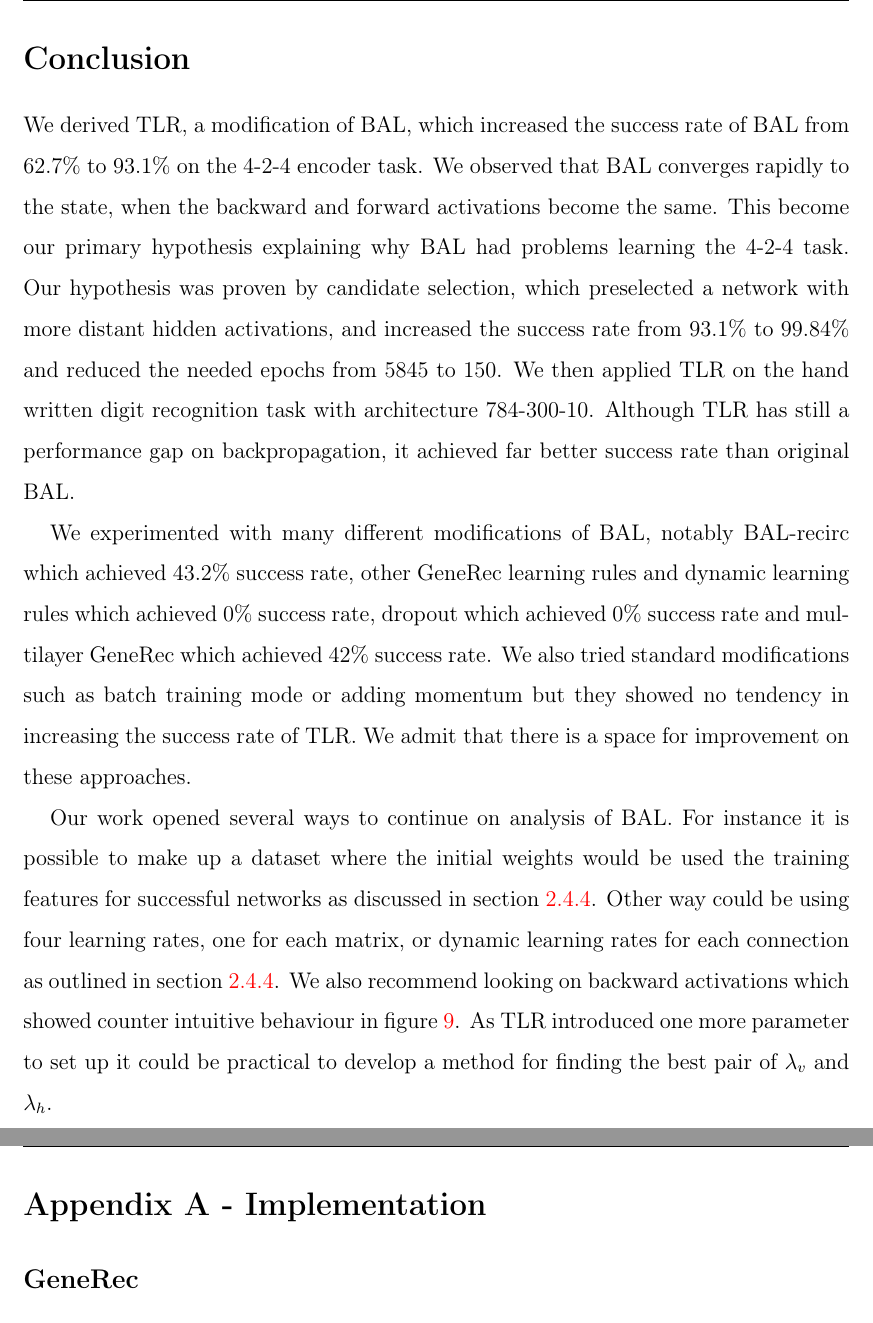
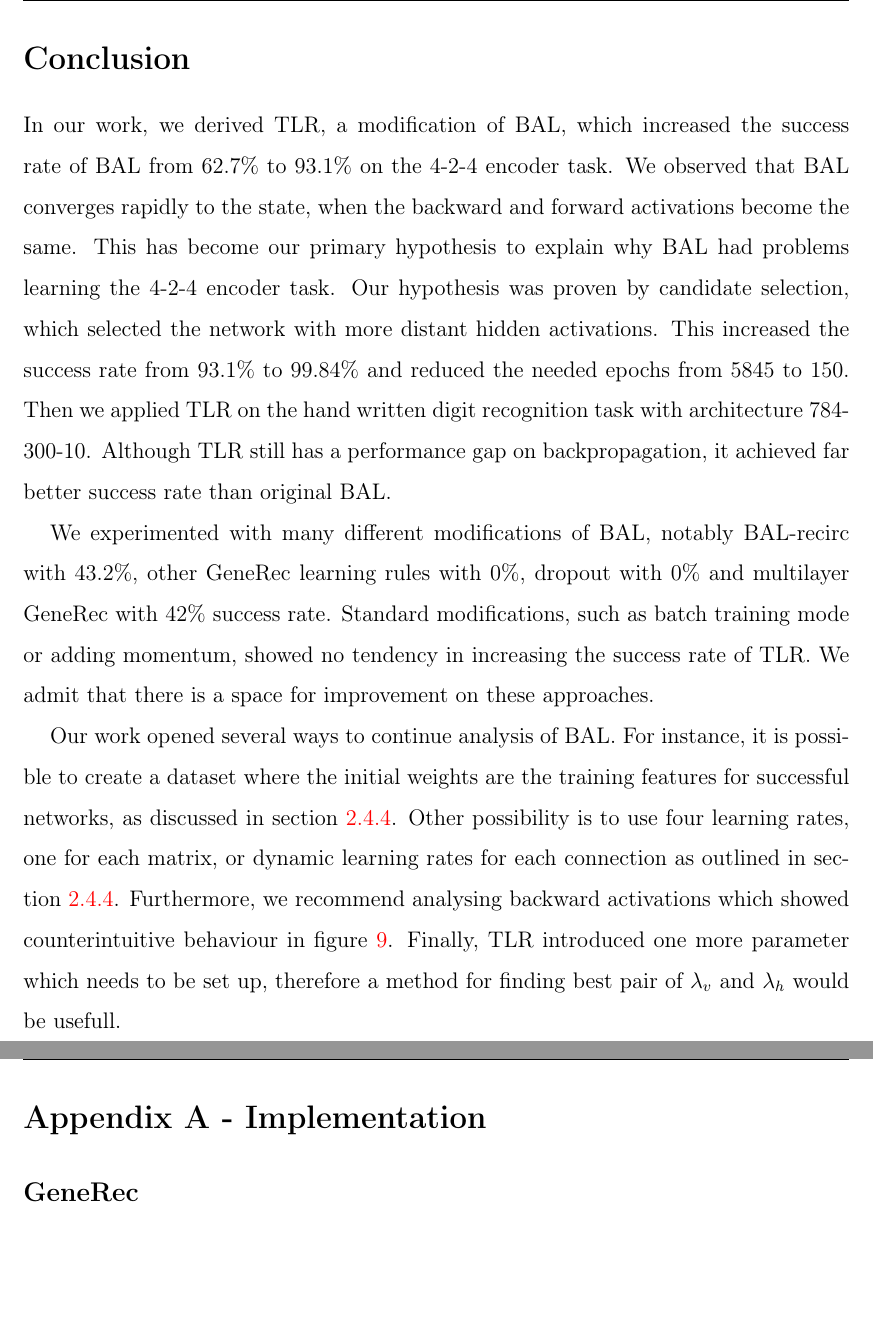
Before and after one commit to Petrzlen/master_thesis, a LaTeX document (text/main.tex, which reads text/conclusion.tex): two parts of pages 55 and 56 of 57, joined at a grey line, cut so that both start at the same text, the shorter picture padded with empty space. Compiled offline with pdfLaTeX.

Commit message:
Rewriting conclusion

```diff
--- a/text/conclusion.tex
+++ b/text/conclusion.tex
@@ -12,10 +12,10 @@
 \addcontentsline{toc}{section}{Conclusion}
 \label{sec:conclusion}
 
-We derived TLR, a modification of BAL, which increased the success rate of BAL from 62.7\% to 93.1\% on the 4-2-4 encoder task. We observed that BAL converges rapidly to the state, when the backward and forward activations become the same. This become our primary hypothesis explaining why BAL had problems learning the 4-2-4 task. Our hypothesis was proven by candidate selection, which preselected a network with more distant hidden activations, and increased the success rate from 93.1\% to 99.84\% and reduced the needed epochs from 5845 to 150. We then applied TLR on the hand written digit recognition task with architecture 784-300-10. Although TLR has still a performance gap on backpropagation, it achieved far better success rate than original BAL. %(TODO sim)
+In our work, we derived TLR, a modification of BAL, which increased the success rate of BAL from 62.7\% to 93.1\% on the 4-2-4 encoder task. We observed that BAL converges rapidly to the state, when the backward and forward activations become the same. This has become our primary hypothesis to explain why BAL had problems learning the 4-2-4 encoder task. Our hypothesis was proven by candidate selection, which selected the network with more distant hidden activations. This increased the success rate from 93.1\% to 99.84\% and reduced the needed epochs from 5845 to 150. Then we applied TLR on the hand written digit recognition task with architecture 784-300-10. Although TLR still has a performance gap on backpropagation, it achieved far better success rate than original BAL. %(TODO sim)
 
-We experimented with many different modifications of BAL, notably BAL-recirc which achieved 43.2\% success rate, other GeneRec learning rules and dynamic learning rules which achieved 0\% success rate, dropout which achieved 0\% success rate and multilayer GeneRec which achieved 42\% success rate. We also tried standard modifications such as batch training mode or adding momentum but they showed no tendency in increasing the success rate of TLR. We admit that there is a space for improvement on these approaches.
+We experimented with many different modifications of BAL, notably BAL-recirc with 43.2\%, other GeneRec learning rules with 0\%, dropout with 0\% and multilayer GeneRec with 42\% success rate. Standard modifications, such as batch training mode or adding momentum, showed no tendency in increasing the success rate of TLR. We admit that there is a space for improvement on these approaches.
 
 \label{sec:future-work}
 %What left unfinished from your work? What are you future plans to develop better your work?
-Our work opened several ways to continue on analysis of BAL. For instance it is possible to make up a dataset where the initial weights would be used the training features for successful networks as discussed in section~\ref{sec:our-weight-init-class}. Other way could be using four learning rates, one for each matrix, or dynamic learning rates for each connection as outlined in section~\ref{sec:our-dynamic-lambda}. We also recommend looking on backward activations which showed counter intuitive behaviour in figure~\ref{fig:results-tlr-auto4-epoch}. As TLR introduced one more parameter to set up it could be practical to develop a method for finding the best pair of $\lambda_v$ and $\lambda_h$.
+Our work opened several ways to continue analysis of BAL. For instance, it is possible to create a dataset where the initial weights are the training features for successful networks, as discussed in section~\ref{sec:our-weight-init-class}. Other possibility is to use four learning rates, one for each matrix, or dynamic learning rates for each connection as outlined in section~\ref{sec:our-dynamic-lambda}. Furthermore, we recommend analysing backward activations which showed counterintuitive behaviour in figure~\ref{fig:results-tlr-auto4-epoch}. Finally, TLR introduced one more parameter which needs to be set up, therefore a method for finding best pair of $\lambda_v$ and $\lambda_h$ would be usefull.
```
